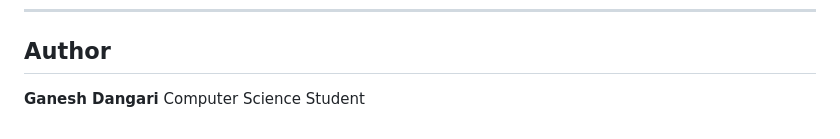
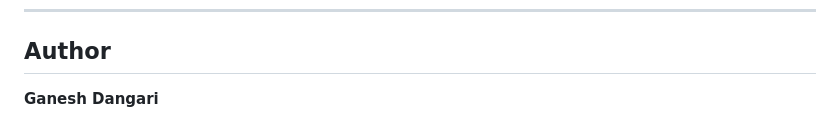
Before and after one commit to ganeshdangari74/CPU-Scheduling-Visual-Simulator, a Markdown page: README.md, the part around the change. Drawn GitHub-style.

```diff
--- a/README.md
+++ b/README.md
@@ -134,4 +134,3 @@ This project is open-source and intended for educational use.
 ## Author
 
 **Ganesh Dangari**
-Computer Science Student
```
